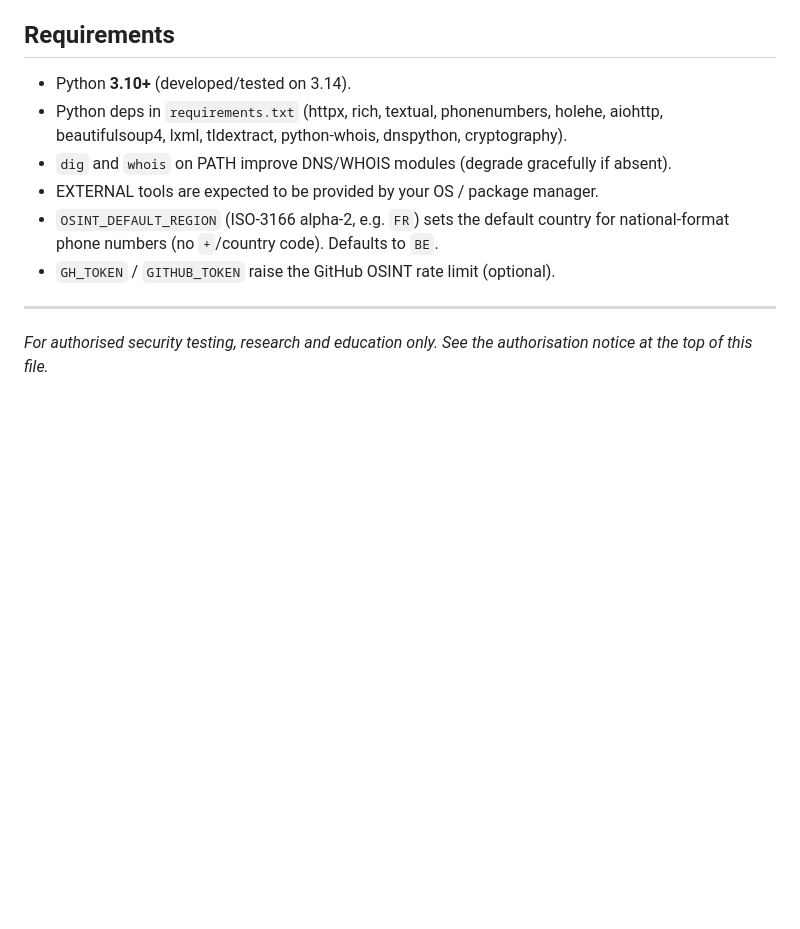
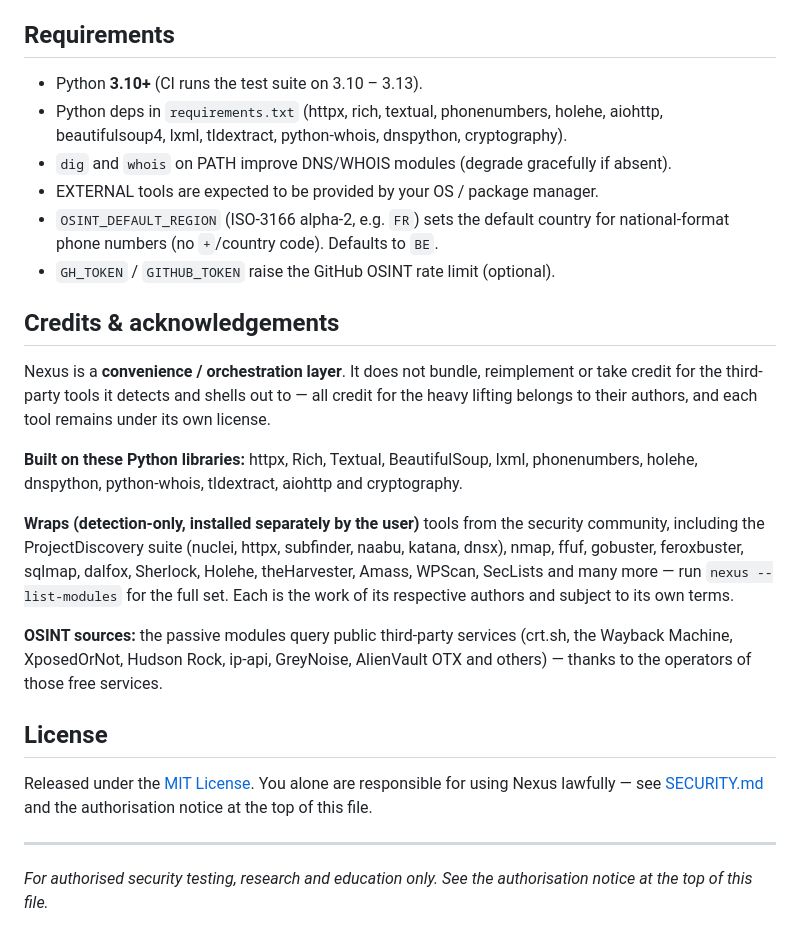
Before and after one commit to dontleteuwatchyou/nexus, a Markdown page: README.md, the part around the change. Rendered like a GitHub page; blank space fills up the shorter version.

Commit message:
docs: ajout des sections credits/remerciements et licence au README

```diff
--- a/README.md
+++ b/README.md
@@ -214,7 +214,7 @@ guidance instead of failing.
 
 ## Requirements
 
-- Python **3.10+** (developed/tested on 3.14).
+- Python **3.10+** (CI runs the test suite on 3.10 – 3.13).
 - Python deps in `requirements.txt` (httpx, rich, textual, phonenumbers, holehe,
   aiohttp, beautifulsoup4, lxml, tldextract, python-whois, dnspython, cryptography).
 - `dig` and `whois` on PATH improve DNS/WHOIS modules (degrade gracefully if absent).
@@ -223,6 +223,32 @@ guidance instead of failing.
   for national-format phone numbers (no `+`/country code). Defaults to `BE`.
 - `GH_TOKEN` / `GITHUB_TOKEN` raise the GitHub OSINT rate limit (optional).
 
+## Credits & acknowledgements
+
+Nexus is a **convenience / orchestration layer**. It does not bundle, reimplement
+or take credit for the third-party tools it detects and shells out to — all credit
+for the heavy lifting belongs to their authors, and each tool remains under its own
+license.
+
+**Built on these Python libraries:** httpx, Rich, Textual, BeautifulSoup, lxml,
+phonenumbers, holehe, dnspython, python-whois, tldextract, aiohttp and cryptography.
+
+**Wraps (detection-only, installed separately by the user)** tools from the security
+community, including the ProjectDiscovery suite (nuclei, httpx, subfinder, naabu,
+katana, dnsx), nmap, ffuf, gobuster, feroxbuster, sqlmap, dalfox, Sherlock, Holehe,
+theHarvester, Amass, WPScan, SecLists and many more — run `nexus --list-modules` for
+the full set. Each is the work of its respective authors and subject to its own terms.
+
+**OSINT sources:** the passive modules query public third-party services (crt.sh, the
+Wayback Machine, XposedOrNot, Hudson Rock, ip-api, GreyNoise, AlienVault OTX and
+others) — thanks to the operators of those free services.
+
+## License
+
+Released under the [MIT License](LICENSE). You alone are responsible for using Nexus
+lawfully — see [SECURITY.md](SECURITY.md) and the authorisation notice at the top of
+this file.
+
 ---
 
 *For authorised security testing, research and education only. See the
```
